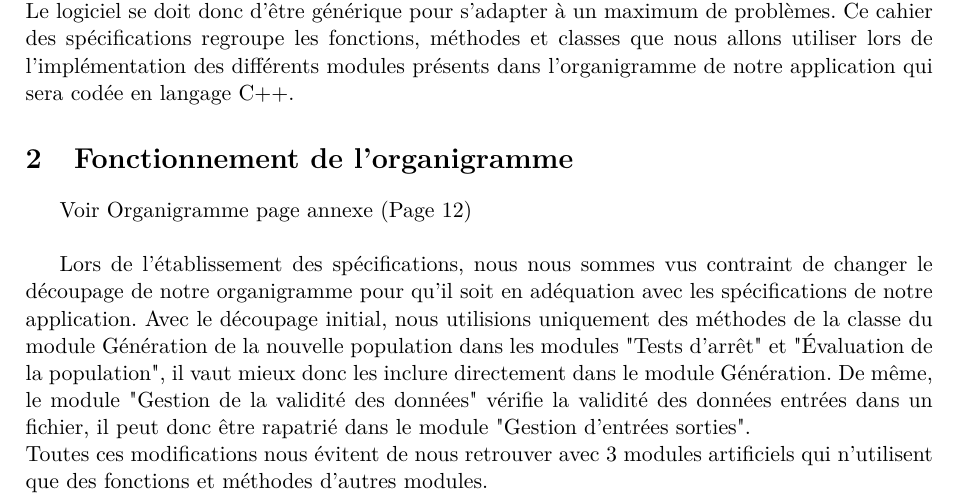
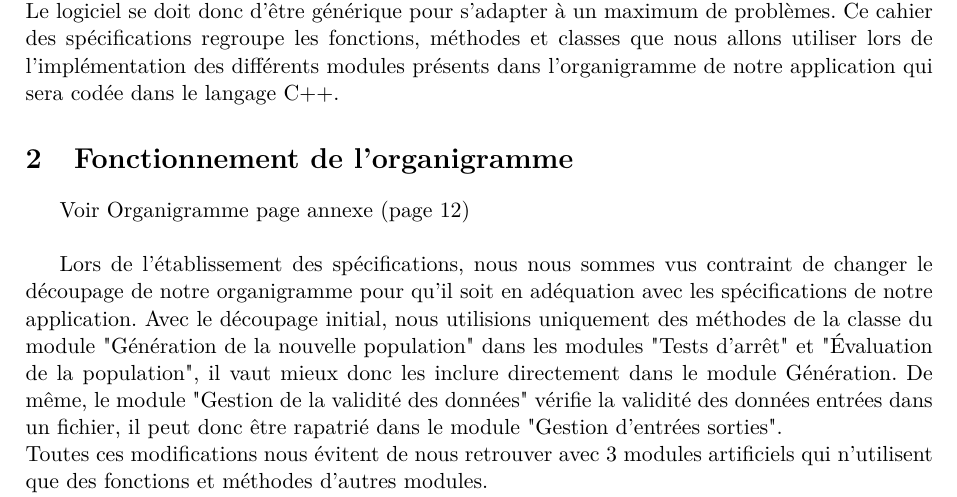
Before and after one commit to EdouardFouassier/ProjetS6, a LaTeX document (Specifications/Specifications.tex): part of page 3 of 15, cut so that both start at the same text. Compiled offline with pdfLaTeX.

Commit message:
Modifications mineures

```diff
--- a/Specifications/Specifications.tex
+++ b/Specifications/Specifications.tex
@@ -38,15 +38,15 @@
 
 		Dans le cadre de notre projet de Semestre 6 de notre licence Informatique, nous devont produire un logiciel utilisant un algorithme génétique dans lequel un utilisateur peut entrer les données de son problème dans une interface graphique et obtenir le résultat de celui-ci en sortie. Le logiciel se doit donc d'être générique pour s'adapter à un maximum de problèmes.
 		%~ Afin de pouvoir réaliser une application utilisant un AG pour résoudre des problèmes d’optimisation, nous avons élaboré un organigramme qui en défini la structure.
-		Ce cahier des spécifications regroupe les fonctions, méthodes et classes que nous allons utiliser lors de l’implémentation des différents modules présents dans l'organigramme de notre application qui sera codée en langage C++.
+		Ce cahier des spécifications regroupe les fonctions, méthodes et classes que nous allons utiliser lors de l’implémentation des différents modules présents dans l'organigramme de notre application qui sera codée dans le langage C++.
 
 
 
 	\section{Fonctionnement de l'organigramme}
-		Voir Organigramme page annexe (Page 12)\\
+		Voir Organigramme page annexe (page 12)\\
 
 		Lors de l'établissement des spécifications, nous nous sommes vus contraint de changer le découpage de notre organigramme pour qu’il soit en adéquation avec les spécifications de notre application.
-		Avec le découpage initial, nous utilisions uniquement des méthodes de la classe du module Génération de la nouvelle population dans les modules "Tests d’arrêt" et "Évaluation de la population", il vaut mieux donc les inclure directement dans le module Génération.
+		Avec le découpage initial, nous utilisions uniquement des méthodes de la classe du module "Génération de la nouvelle population" dans les modules "Tests d’arrêt" et "Évaluation de la population", il vaut mieux donc les inclure directement dans le module Génération.
 		De même, le module "Gestion de la validité des données" vérifie la validité des données entrées dans un fichier, il peut donc être rapatrié dans le module "Gestion d'entrées sorties". \\
 		Toutes ces modifications nous évitent de nous retrouver avec 3 modules artificiels qui n'utilisent que des fonctions et méthodes d'autres modules.
 		%~ L’organigramme que nous utilisions initialement n’était pas adapté au développement de notre application et travailler sur le cahier des spécifications de notre projet nous a permis de nous en rendre compte.\\
```
